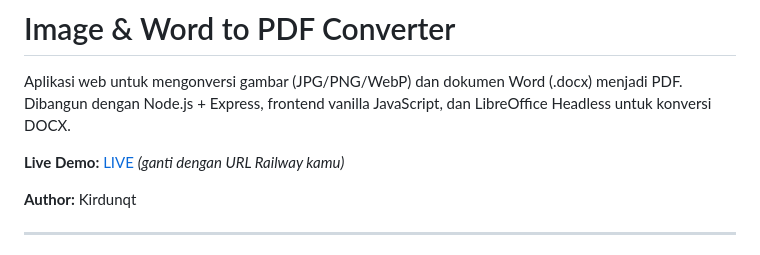
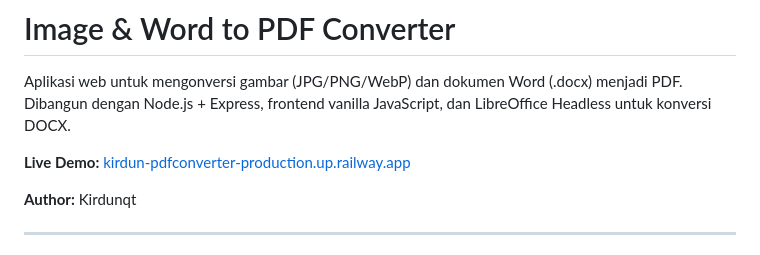
Before and after one commit to ahmaddausfor3490-alt/image_to_pdf_converter, a Markdown page: README.md, the part around the change. GitHub-like rendering.

```diff
--- a/README.md
+++ b/README.md
@@ -2,7 +2,7 @@
 
 Aplikasi web untuk mengonversi gambar (JPG/PNG/WebP) dan dokumen Word (.docx) menjadi PDF. Dibangun dengan Node.js + Express, frontend vanilla JavaScript, dan LibreOffice Headless untuk konversi DOCX.
 
-**Live Demo:** [LIVE](kirdun-pdfconverter-production.up.railway.app) *(ganti dengan URL Railway kamu)*
+**Live Demo:** [kirdun-pdfconverter-production.up.railway.app](kirdun-pdfconverter-production.up.railway.app)
 
 **Author:** Kirdunqt
 
```
